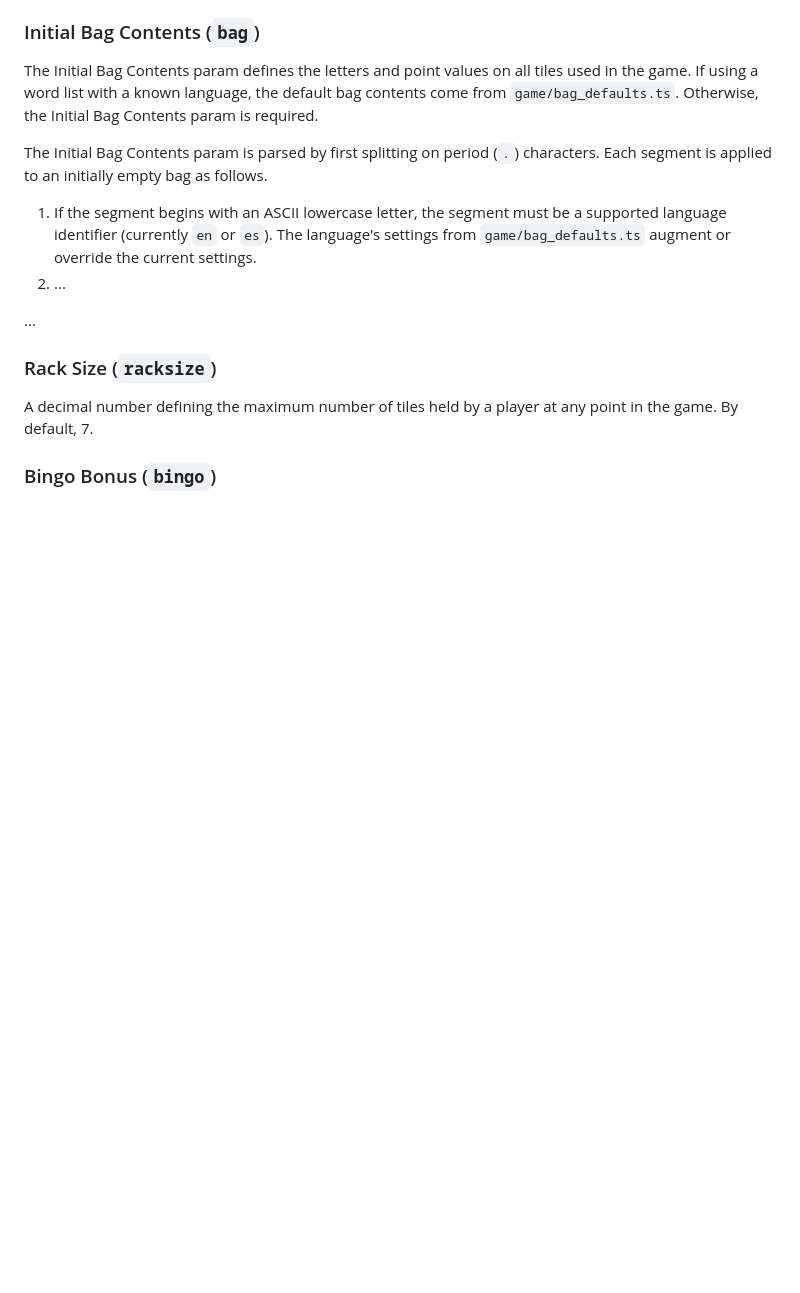
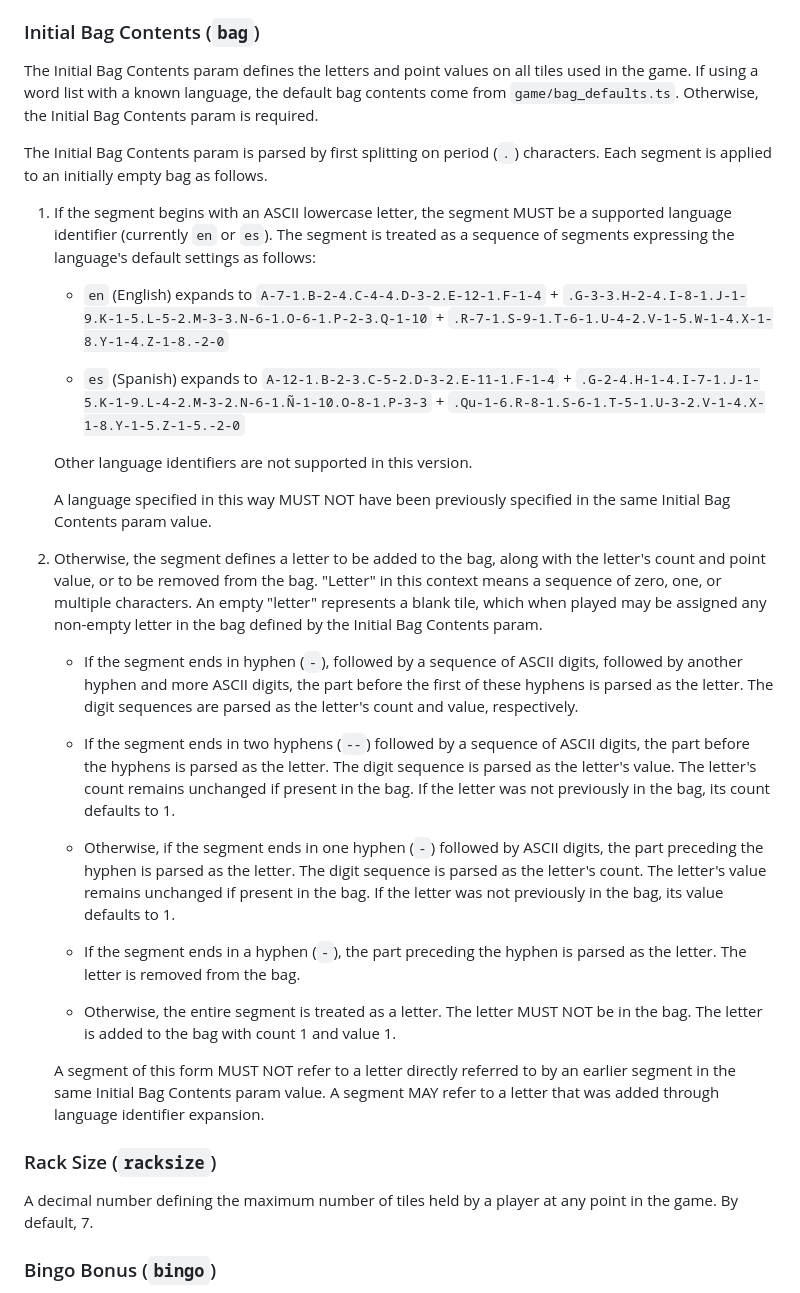
Before and after one commit to jtobey/sharewords, a Markdown page: docs/url_v1.md, the part around the change. GitHub-like rendering; blank space fills up the shorter version.

Commit message:
Defined the `bag` param.

```diff
--- a/docs/url_v1.md
+++ b/docs/url_v1.md
@@ -177,13 +177,57 @@ Contents param is required.
 The Initial Bag Contents param is parsed by first splitting on period (`.`)
 characters. Each segment is applied to an initially empty bag as follows.
 
-1.  If the segment begins with an ASCII lowercase letter, the segment must be
-    a supported language identifier (currently `en` or `es`). The language's
-    settings from `game/bag_defaults.ts` augment or override the current
-    settings.
-2.  ...
+1.  If the segment begins with an ASCII lowercase letter, the segment MUST be
+    a supported language identifier (currently `en` or `es`). The segment is
+    treated as a sequence of segments expressing the language's default
+    settings as follows:
 
-...
+    *   `en` (English) expands to `A-7-1.B-2-4.C-4-4.D-3-2.E-12-1.F-1-4` +
+        `.G-3-3.H-2-4.I-8-1.J-1-9.K-1-5.L-5-2.M-3-3.N-6-1.O-6-1.P-2-3.Q-1-10` +
+        `.R-7-1.S-9-1.T-6-1.U-4-2.V-1-5.W-1-4.X-1-8.Y-1-4.Z-1-8.-2-0`
+
+    *   `es` (Spanish) expands to `A-12-1.B-2-3.C-5-2.D-3-2.E-11-1.F-1-4` +
+        `.G-2-4.H-1-4.I-7-1.J-1-5.K-1-9.L-4-2.M-3-2.N-6-1.Ñ-1-10.O-8-1.P-3-3` +
+        `.Qu-1-6.R-8-1.S-6-1.T-5-1.U-3-2.V-1-4.X-1-8.Y-1-5.Z-1-5.-2-0`
+
+    Other language identifiers are not supported in this version.
+
+    A language specified in this way MUST NOT have been previously specified in
+    the same Initial Bag Contents param value.
+
+2.  Otherwise, the segment defines a letter to be added to the bag, along with
+    the letter's count and point value, or to be removed from the bag. "Letter"
+    in this context means a sequence of zero, one, or multiple characters. An
+    empty "letter" represents a blank tile, which when played may be assigned
+    any non-empty letter in the bag defined by the Initial Bag Contents param.
+
+    *   If the segment ends in hyphen (`-`), followed by a sequence of ASCII
+        digits, followed by another hyphen and more ASCII digits, the part
+        before the first of these hyphens is parsed as the letter. The digit
+        sequences are parsed as the letter's count and value, respectively.
+
+    *   If the segment ends in two hyphens (`--`) followed by a sequence of
+        ASCII digits, the part before the hyphens is parsed as the letter. The
+        digit sequence is parsed as the letter's value. The letter's count
+        remains unchanged if present in the bag. If the letter was not
+        previously in the bag, its count defaults to 1.
+
+    *   Otherwise, if the segment ends in one hyphen (`-`) followed by ASCII
+        digits, the part preceding the hyphen is parsed as the letter. The
+        digit sequence is parsed as the letter's count. The letter's value
+        remains unchanged if present in the bag. If the letter was not
+        previously in the bag, its value defaults to 1.
+
+    *   If the segment ends in a hyphen (`-`), the part preceding the hyphen is
+        parsed as the letter. The letter is removed from the bag.
+
+    *   Otherwise, the entire segment is treated as a letter. The letter
+        MUST NOT be in the bag. The letter is added to the bag with count 1 and
+        value 1.
+
+    A segment of this form MUST NOT refer to a letter directly referred to by
+    an earlier segment in the same Initial Bag Contents param value. A segment
+    MAY refer to a letter that was added through language identifier expansion.
 
 ### Rack Size (`racksize`)
 
```
